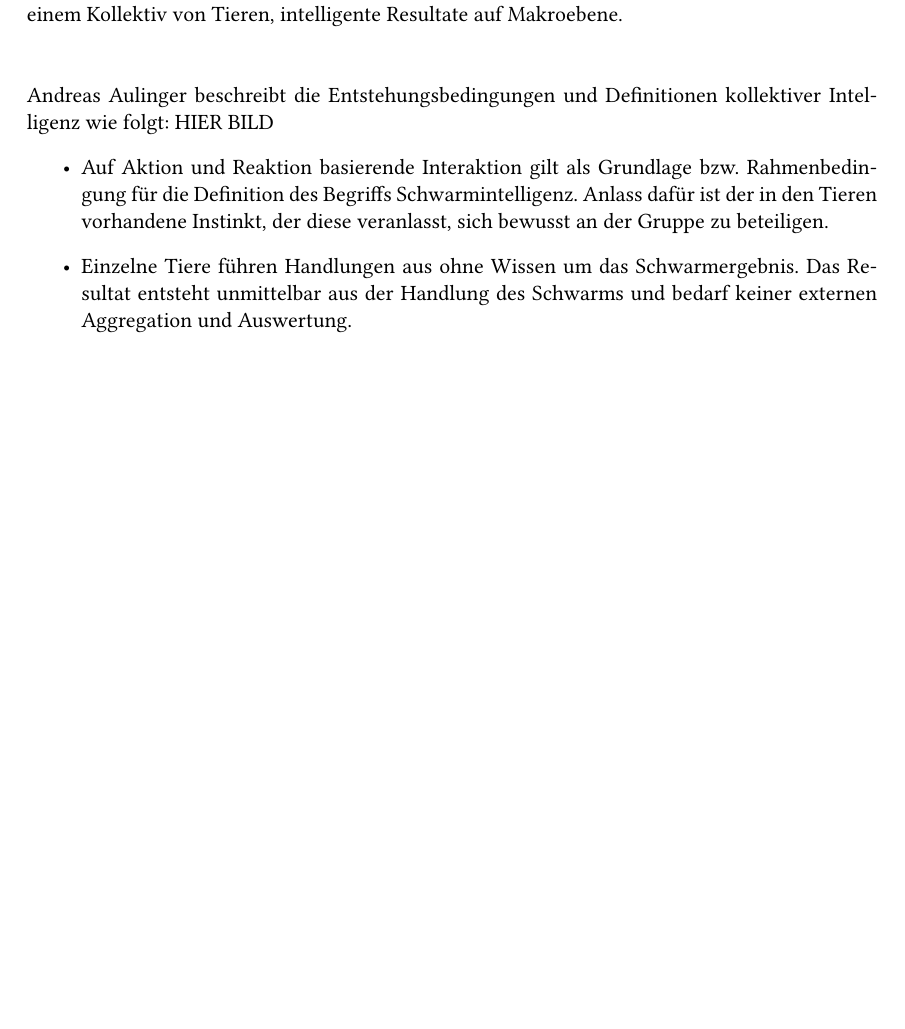
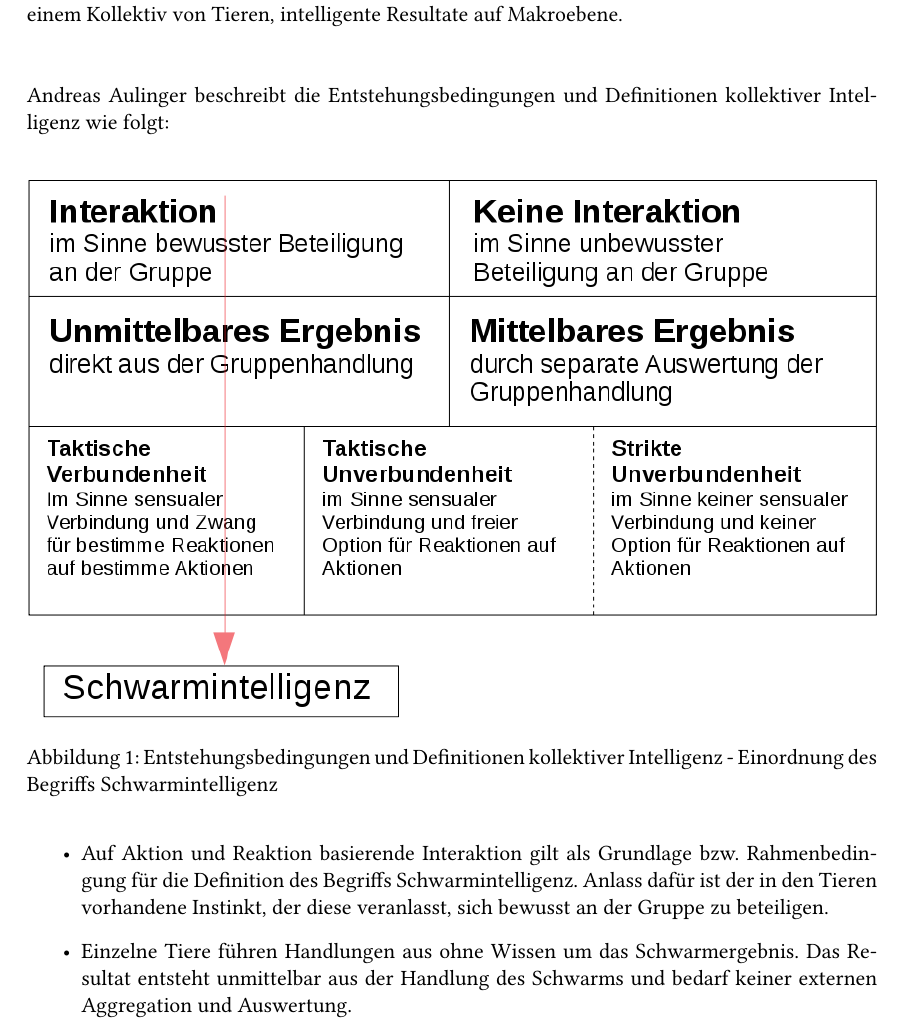
Before and after one commit to TIMe747/Studienarbeit, a LaTeX paper (Dokumentation/Studienarbeit.tex): part of page 10 of 14, cut so that both start at the same text, the shorter picture padded with empty space. Compiled offline with pdfLaTeX.

Commit message:
Update Doku

```diff
--- a/Dokumentation/Studienarbeit.tex
+++ b/Dokumentation/Studienarbeit.tex
@@ -290,8 +290,12 @@ Hier Abstract.
 Bereits 1911 bezeichnet W. M. Wheeler, amerikanischer Ethologe mit Spezialisierung auf dem Gebiet der Erforschung sozialer Insekten, Kolonien wie die der Bienen und Ameisen als \textit{Superorganismen mit emergenten Fähigkeiten}.\footnote{W.M. Wheeler (1911)}\newline
 \par Durch die sensuale Verbindung der Tiere wird die Futtersuche/-versorgung und das Abwehren von Gefahren ohne eine zentrale Lenkung bzw. ohne hierarchische Befehlskette bewältigt. Instinktiv verankerte Regeln sorgen dafür, dass auf bestimmte Aktionen der Tiere in vollkommen deterministischer Weise eine Reaktion erfolgt. Aus dieser dezentralen Interaktion entstehen, bei einem Kollektiv von Tieren, intelligente Resultate auf Makroebene.
 \newline\newline\newline
-Andreas Aulinger beschreibt die Entstehungsbedingungen und Definitionen kollektiver Intelligenz wie folgt:
-HIER BILD
+Andreas Aulinger beschreibt die Entstehungsbedingungen und Definitionen kollektiver Intelligenz wie folgt:\newline
+\begin{figure}[h]
+	\centering
+	\includegraphics[width=1\textwidth]{schwarmintelligenz}
+	\caption{Entstehungsbedingungen und Definitionen kollektiver Intelligenz - Einordnung des Begriffs Schwarmintelligenz}
+\end{figure}
 \begin{itemize}
 	\item Auf Aktion und Reaktion basierende Interaktion gilt als Grundlage bzw. Rahmenbedingung für die Definition des Begriffs Schwarmintelligenz. Anlass dafür ist der in den Tieren vorhandene Instinkt, der diese veranlasst, sich bewusst an der Gruppe zu beteiligen.
 	\item Einzelne Tiere führen Handlungen aus ohne Wissen um das Schwarmergebnis. Das Resultat entsteht unmittelbar aus der Handlung des Schwarms und bedarf keiner externen Aggregation und Auswertung.
```
Also changed, not shown: Dokumentation/Begriffsdefintion_Schwarmintelligenz.png (deleted), Dokumentation/Studienarbeit.pdf, Dokumentation/schwarmintelligenz.png (added), 5 other files.
